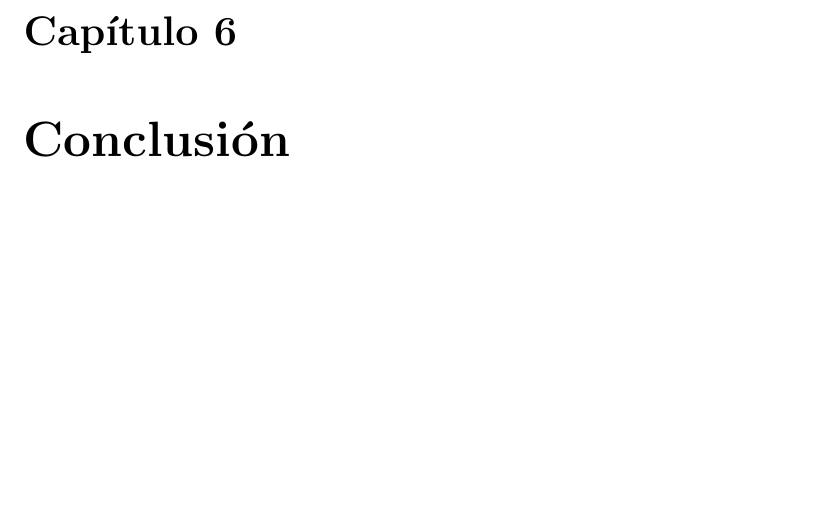
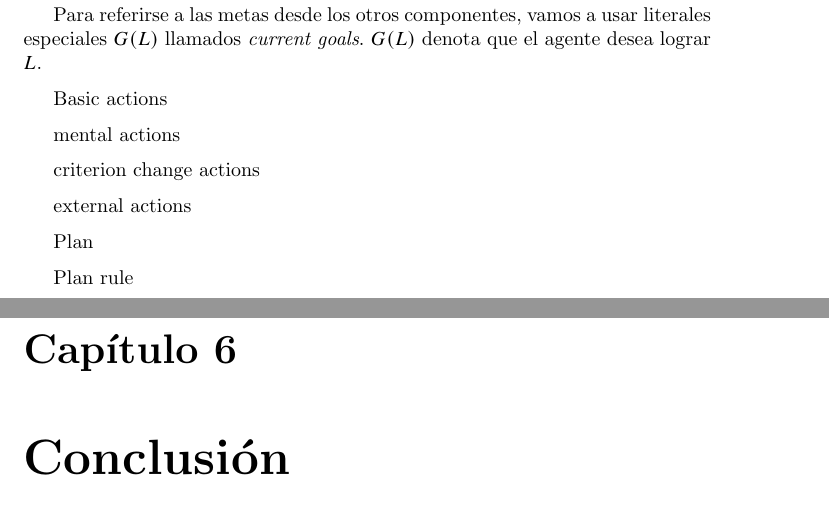
Before and after one commit to manutorres/Tesis, a LaTeX thesis (tesis.tex, which reads capnuevo.tex): part of page 38 of 41 before the commit and two parts of pages 37 and 38 of 41 after it, the two joined at a grey line, cut at the place of the change, the shorter picture padded with empty space. Compiled offline with pdfLaTeX; a missing font is replaced by an installed copy or a similar font.

Commit message:
bqzuzp9qjvre

```diff
--- a/capnuevo.tex
+++ b/capnuevo.tex
@@ -94,3 +94,19 @@ Una base de metas es un programa \DLP\ $\GB = (\SG, \DG, \CCG)$, donde $\DG$
 tiene reglas de la forma(\drule{L_h}{\bel{L_0}, \ldots, \bel{L_k}, L_{k+1},
 \ldots, L_n})$_{k+n \geq 0}$\ y $L_i$\ es un literal.
 \end{definicion}
+
+Para referirse a las metas desde los otros componentes, vamos a usar literales
+especiales $G(L)$ llamados \textit{current goals}. $G(L)$ denota que el agente
+desea lograr $L$.
+
+Basic actions
+
+mental actions
+
+criterion change actions
+
+external actions
+
+Plan
+
+Plan rule
```
